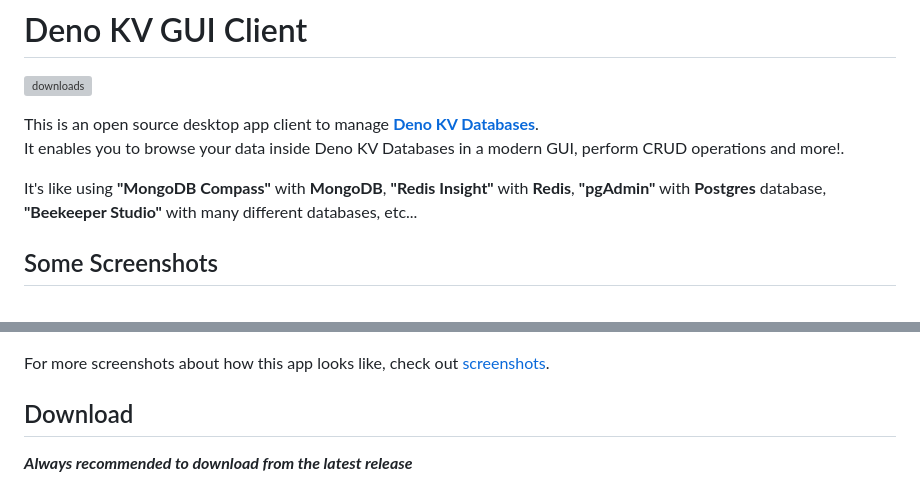
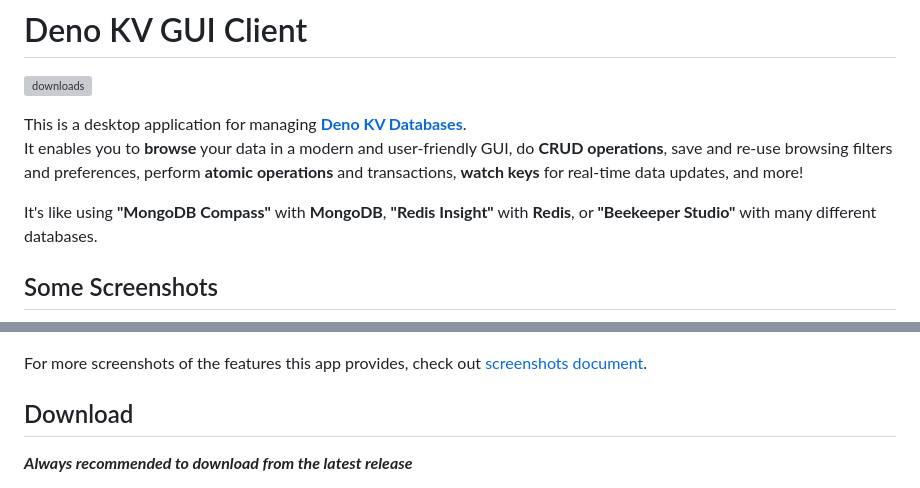
Before and after one commit to AbdulrhmanGoni/denokv-gui-client, a Markdown page: README.md, 2 parts joined by grey strips. GitHub-like rendering; grey boxes are pictures that could not be loaded.

Commit message:
chore: update app description in README.md

```diff
--- a/README.md
+++ b/README.md
@@ -2,10 +2,10 @@
 
 ![downloads](https://img.shields.io/github/downloads/abdulrhmangoni/denokv-gui-client/total.svg)
 
-This is an open source desktop app client to manage [**Deno KV Databases**](https://docs.deno.com/deploy/kv/manual/). <br/>
-It enables you to browse your data inside Deno KV Databases in a modern GUI, perform CRUD operations and more!.
+This is a desktop application for managing [**Deno KV Databases**](https://docs.deno.com/deploy/kv/manual/). <br/>
+It enables you to **browse** your data in a modern and user-friendly GUI, do **CRUD operations**, save and re-use browsing filters and preferences, perform **atomic operations** and transactions, **watch keys** for real-time data updates, and more!
 
-It's like using **"MongoDB Compass"** with **MongoDB**, **"Redis Insight"** with **Redis**, **"pgAdmin"** with **Postgres** database, **"Beekeeper Studio"** with many different databases, etc...
+It's like using **"MongoDB Compass"** with **MongoDB**, **"Redis Insight"** with **Redis**, or **"Beekeeper Studio"** with many different databases.
 
 ## Some Screenshots
 
@@ -18,7 +18,7 @@ It's like using **"MongoDB Compass"** with **MongoDB**, **"Redis Insight"** with
 ![Add Entry Form screenshot (Dark)](./screenshots/AddKvEntryForm_dark.png#gh-dark-mode-only)
 ![Add Entry Form screenshot (Light)](./screenshots/AddKvEntryForm_light.png#gh-light-mode-only)
 
-For more screenshots about how this app looks like, check out [screenshots](./screenshots/SCREENSHOTS.md).
+For more screenshots of the features this app provides, check out [screenshots document](./screenshots/SCREENSHOTS.md).
 
 ## Download
 
```
